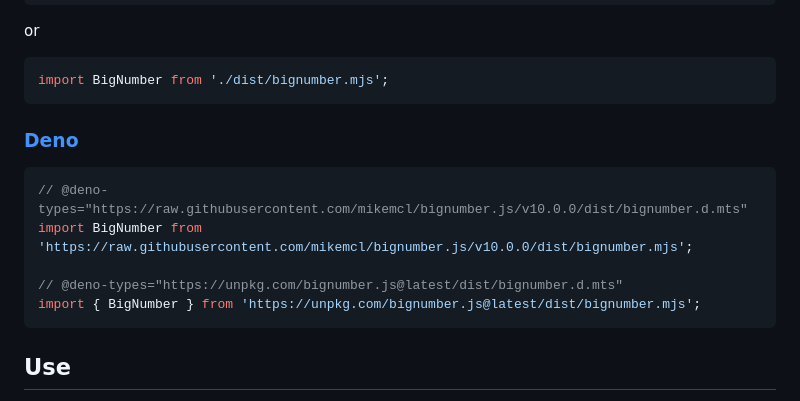
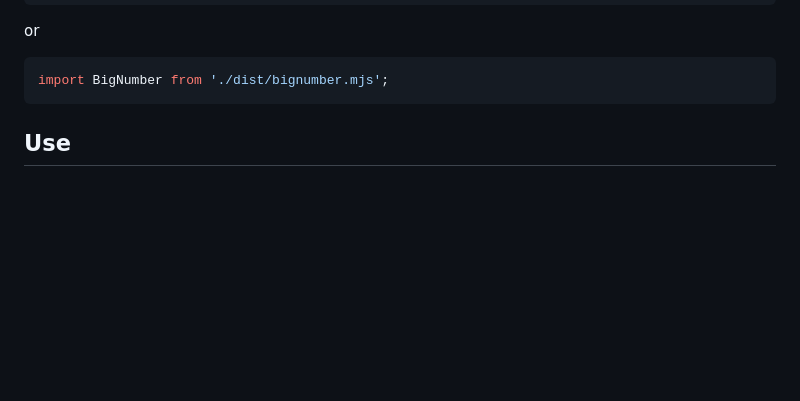
Before and after one commit to MikeMcl/bignumber.js, a Markdown page: README.md, the part around one of its changes. Drawn GitHub-style; blank space fills up the shorter version.

Commit message:
Temporarily remove unconfirmed links

````diff
--- a/README.md
+++ b/README.md
@@ -108,16 +102,6 @@ or
 
 ```javascript
 import BigNumber from './dist/bignumber.mjs';
-```
-
-### [Deno](https://deno.land/)
-
-```javascript
-// @deno-types="https://raw.githubusercontent.com/mikemcl/bignumber.js/v10.0.0/dist/bignumber.d.mts"
-import BigNumber from 'https://raw.githubusercontent.com/mikemcl/bignumber.js/v10.0.0/dist/bignumber.mjs';
-
-// @deno-types="https://unpkg.com/bignumber.js@latest/dist/bignumber.d.mts"
-import { BigNumber } from 'https://unpkg.com/bignumber.js@latest/dist/bignumber.mjs';
 ```
 
 ## Use
````
Also changed, not shown: other parts of README.md (+0 -6 lines).
